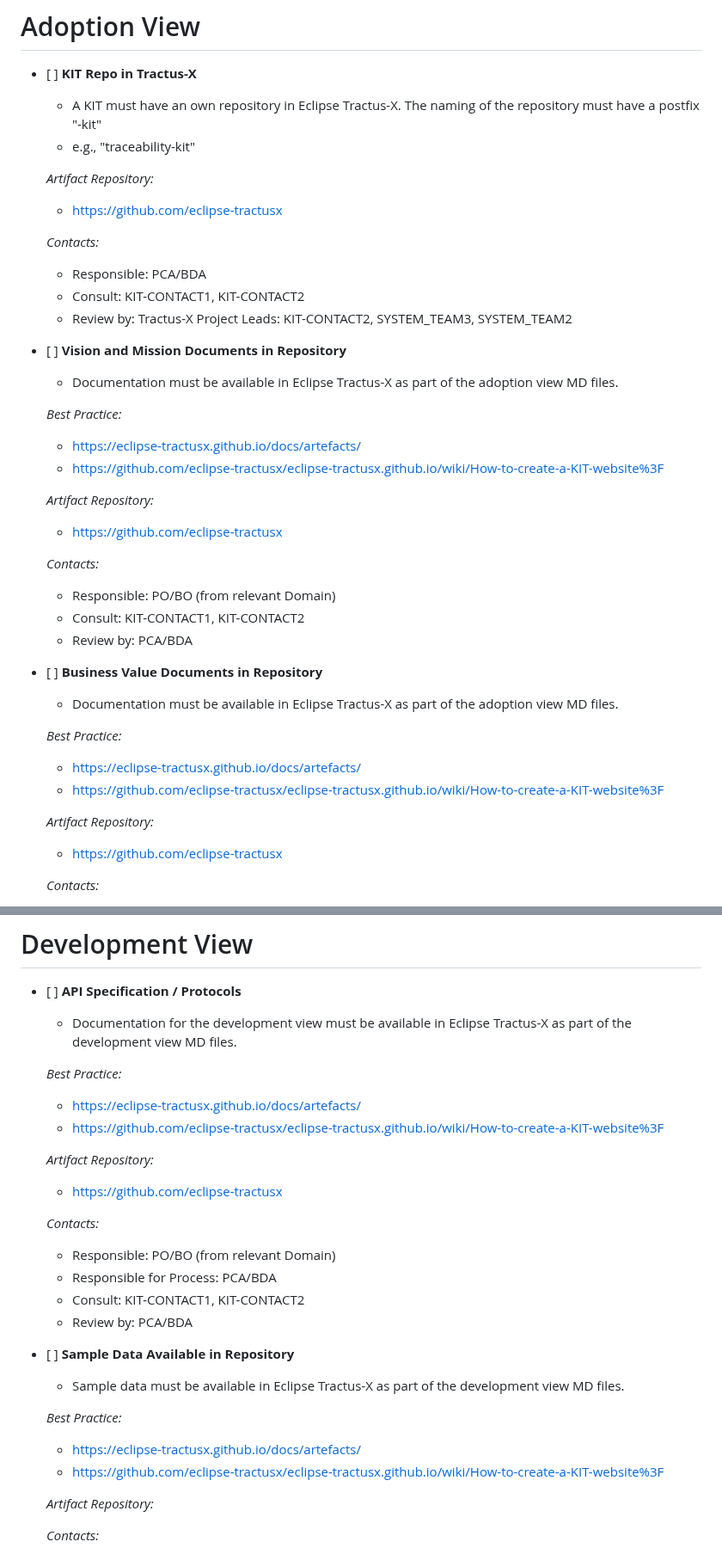
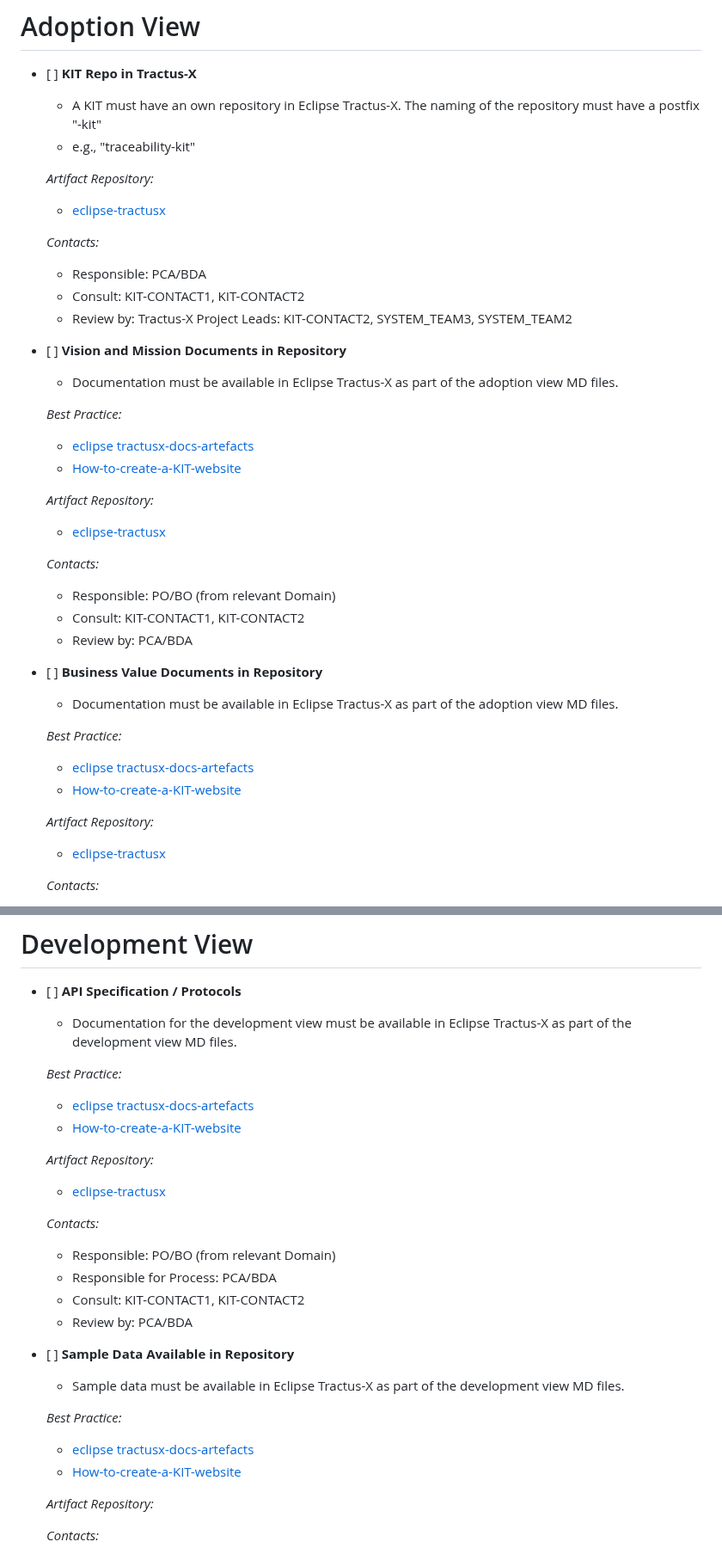
Before and after one commit to eclipse-tractusx/sig-release, a Markdown page: .github/ISSUE_TEMPLATE/Release_23.12_KIT_Miscellaneous.md, 2 parts joined by grey strips. Shown at 86% size. GitHub-like rendering.

```diff
--- a/.github/ISSUE_TEMPLATE/Release_23.12_KIT_Miscellaneous.md
+++ b/.github/ISSUE_TEMPLATE/Release_23.12_KIT_Miscellaneous.md
@@ -85,7 +85,7 @@ Checkout the repository README for process description.
   - e.g., "traceability-kit"
 
   _Artifact Repository:_
-    - https://github.com/eclipse-tractusx
+    - [eclipse-tractusx](https://github.com/eclipse-tractusx)
 
   _Contacts:_
     - Responsible: PCA/BDA
@@ -97,11 +97,11 @@ Checkout the repository README for process description.
   - Documentation must be available in Eclipse Tractus-X as part of the adoption view MD files.
 
   _Best Practice:_
-    - https://eclipse-tractusx.github.io/docs/artefacts/
-    - https://github.com/eclipse-tractusx/eclipse-tractusx.github.io/wiki/How-to-create-a-KIT-website%3F
+    - [eclipse tractusx-docs-artefacts](https://eclipse-tractusx.github.io/docs/artefacts/)
+    - [How-to-create-a-KIT-website](https://github.com/eclipse-tractusx/eclipse-tractusx.github.io/wiki/How-to-create-a-KIT-website%3F)
 
   _Artifact Repository:_
-    - https://github.com/eclipse-tractusx
+    - [eclipse-tractusx](https://github.com/eclipse-tractusx)
 
   _Contacts:_
     - Responsible: PO/BO (from relevant Domain)
@@ -113,11 +113,11 @@ Checkout the repository README for process description.
   - Documentation must be available in Eclipse Tractus-X as part of the adoption view MD files.
 
   _Best Practice:_
-    - https://eclipse-tractusx.github.io/docs/artefacts/
-    - https://github.com/eclipse-tractusx/eclipse-tractusx.github.io/wiki/How-to-create-a-KIT-website%3F
+    - [eclipse tractusx-docs-artefacts](https://eclipse-tractusx.github.io/docs/artefacts/)
+    - [How-to-create-a-KIT-website](https://github.com/eclipse-tractusx/eclipse-tractusx.github.io/wiki/How-to-create-a-KIT-website%3F)
 
   _Artifact Repository:_
-    - https://github.com/eclipse-tractusx
+    - [eclipse-tractusx](https://github.com/eclipse-tractusx)
 
   _Contacts:_
     - Responsible: PO/BO (from relevant Domain)
@@ -283,12 +286,12 @@ Checkout the repository README for process description.
   - Documentation for the development view must be available in Eclipse Tractus-X as part of the development view MD files.
 
   _Best Practice:_
-    - https://eclipse-tractusx.github.io/docs/artefacts/
-    - https://github.com/eclipse-tractusx/eclipse-tractusx.github.io/wiki/How-to-create-a-KIT-website%3F
+    - [eclipse tractusx-docs-artefacts](https://eclipse-tractusx.github.io/docs/artefacts/)
+    - [How-to-create-a-KIT-website](https://github.com/eclipse-tractusx/eclipse-tractusx.github.io/wiki/How-to-create-a-KIT-website%3F)
 
 
   _Artifact Repository:_
-    - https://github.com/eclipse-tractusx
+    - [eclipse-tractusx](https://github.com/eclipse-tractusx)
 
   _Contacts:_
     - Responsible: PO/BO (from relevant Domain)
@@ -302,8 +305,8 @@ Checkout the repository README for process description.
   - Sample data must be available in Eclipse Tractus-X as part of the development view MD files.
 
   _Best Practice:_
-    - https://eclipse-tractusx.github.io/docs/artefacts/
-    - https://github.com/eclipse-tractusx/eclipse-tractusx.github.io/wiki/How-to-create-a-KIT-website%3F
+    - [eclipse tractusx-docs-artefacts](https://eclipse-tractusx.github.io/docs/artefacts/)
+    - [How-to-create-a-KIT-website](https://github.com/eclipse-tractusx/eclipse-tractusx.github.io/wiki/How-to-create-a-KIT-website%3F)
 
 
   _Artifact Repository:_
```
Also changed, not shown: other parts of .github/ISSUE_TEMPLATE/Release_23.12_KIT_Miscellaneous.md (+30 -27 lines).
